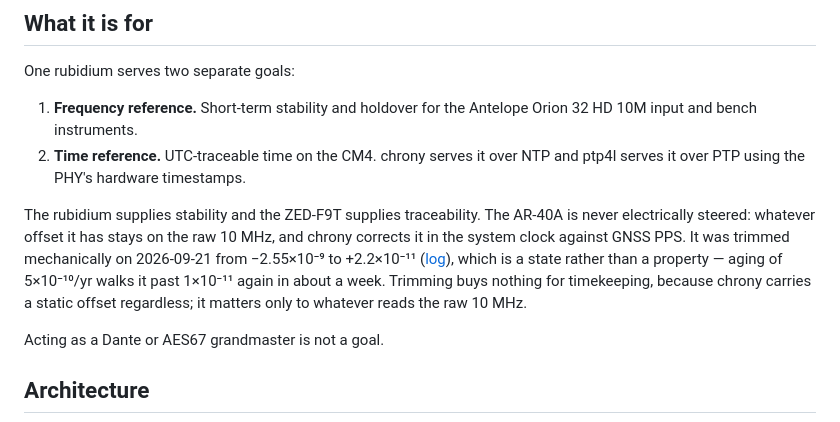
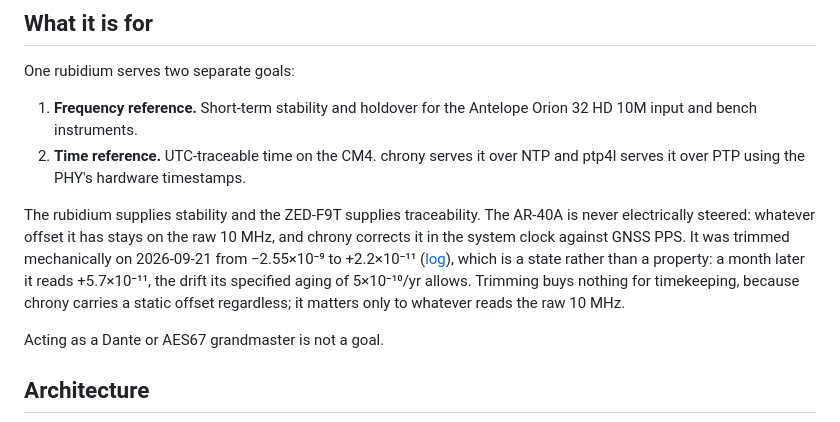
Before and after one commit to mkovero/clock, a Markdown page: README.md, the part around one of its changes. GitHub-like rendering.

```diff
--- a/README.md
+++ b/README.md
@@ -20,9 +20,9 @@ The rubidium supplies stability and the ZED-F9T supplies traceability. The AR-40
 never electrically steered: whatever offset it has stays on the raw 10 MHz, and chrony
 corrects it in the system clock against GNSS PPS. It was trimmed mechanically on
 2026-09-21 from −2.55×10⁻⁹ to +2.2×10⁻¹¹ ([log](config/ar40a-trim-log.txt)), which is a
-state rather than a property — aging of 5×10⁻¹⁰/yr walks it past 1×10⁻¹¹ again in about a
-week. Trimming buys nothing for timekeeping, because chrony carries a static offset
-regardless; it matters only to whatever reads the raw 10 MHz.
+state rather than a property: a month later it reads +5.7×10⁻¹¹, the drift its specified
+aging of 5×10⁻¹⁰/yr allows. Trimming buys nothing for timekeeping, because chrony carries a
+static offset regardless; it matters only to whatever reads the raw 10 MHz.
 
 Acting as a Dante or AES67 grandmaster is not a goal.
 
```
Also changed, not shown: other parts of README.md (+21 -17 lines).
